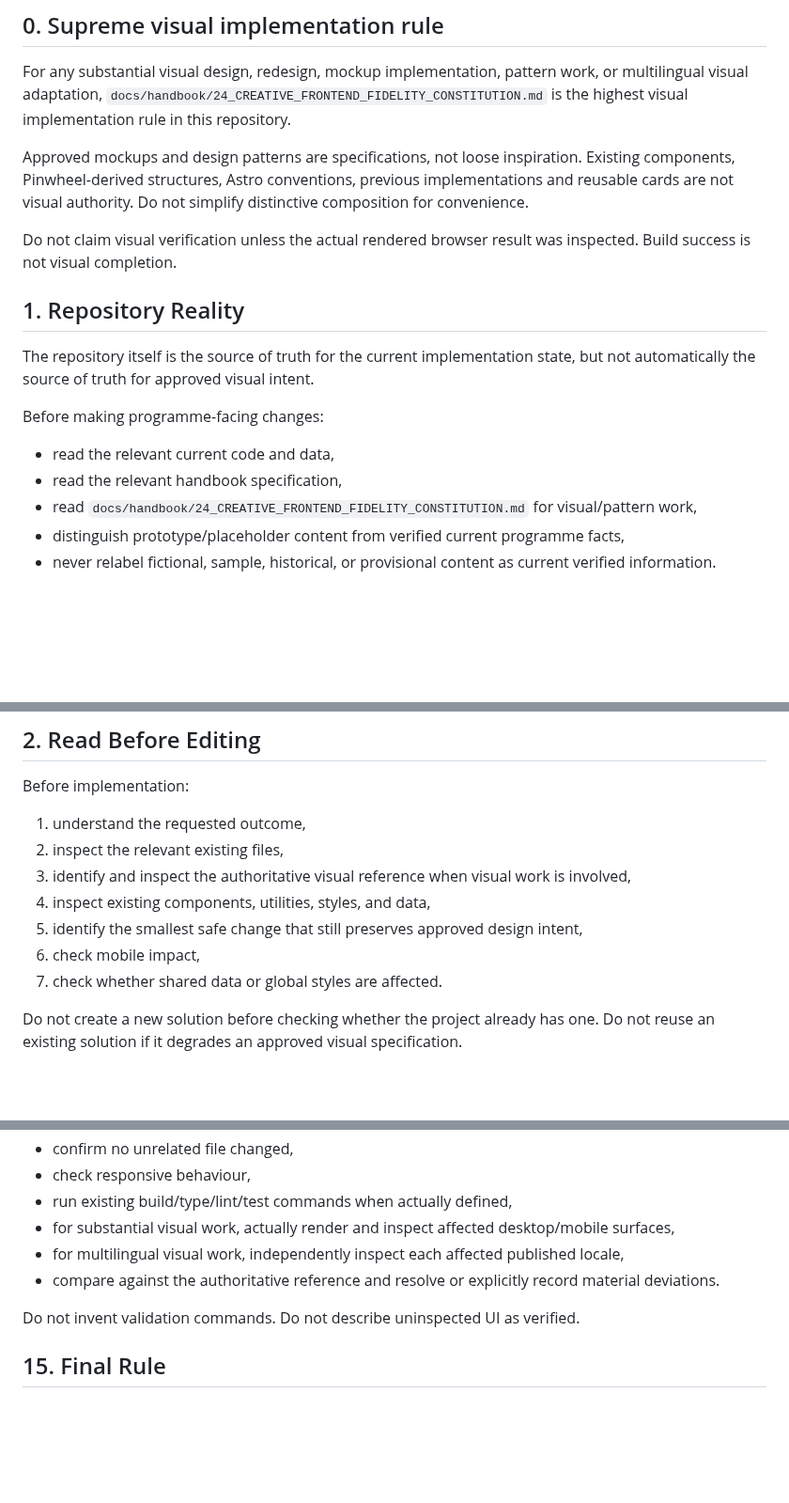
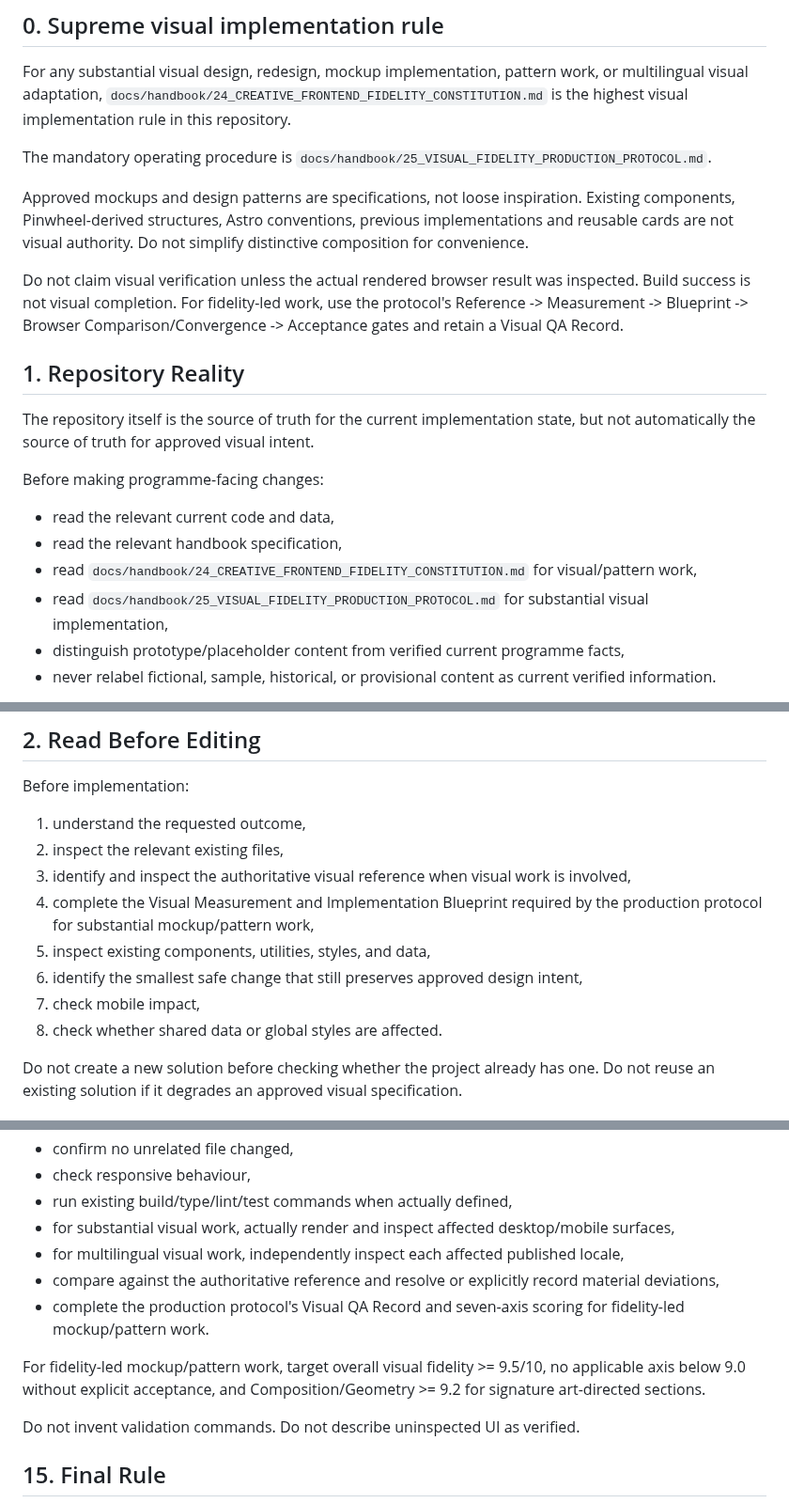
Before and after one commit to StudyAbroadCenter/study-abroad-astro, a Markdown page: AGENTS.md, 3 parts joined by grey strips. Shown at 94% size. Rendered like a GitHub page; blank space fills up the shorter version.

Commit message:
Enforce measured visual fidelity workflow

```diff
--- a/AGENTS.md
+++ b/AGENTS.md
@@ -8,9 +8,11 @@ Follow these rules before writing or changing code.
 
 For any substantial visual design, redesign, mockup implementation, pattern work, or multilingual visual adaptation, `docs/handbook/24_CREATIVE_FRONTEND_FIDELITY_CONSTITUTION.md` is the highest visual implementation rule in this repository.
 
+The mandatory operating procedure is `docs/handbook/25_VISUAL_FIDELITY_PRODUCTION_PROTOCOL.md`.
+
 Approved mockups and design patterns are specifications, not loose inspiration. Existing components, Pinwheel-derived structures, Astro conventions, previous implementations and reusable cards are not visual authority. Do not simplify distinctive composition for convenience.
 
-Do not claim visual verification unless the actual rendered browser result was inspected. Build success is not visual completion.
+Do not claim visual verification unless the actual rendered browser result was inspected. Build success is not visual completion. For fidelity-led work, use the protocol's Reference -> Measurement -> Blueprint -> Browser Comparison/Convergence -> Acceptance gates and retain a Visual QA Record.
 
 ## 1. Repository Reality
 
@@ -21,6 +23,7 @@ Before making programme-facing changes:
 - read the relevant current code and data,
 - read the relevant handbook specification,
 - read `docs/handbook/24_CREATIVE_FRONTEND_FIDELITY_CONSTITUTION.md` for visual/pattern work,
+- read `docs/handbook/25_VISUAL_FIDELITY_PRODUCTION_PROTOCOL.md` for substantial visual implementation,
 - distinguish prototype/placeholder content from verified current programme facts,
 - never relabel fictional, sample, historical, or provisional content as current verified information.
 
@@ -41,10 +44,11 @@ Before implementation:
 1. understand the requested outcome,
 2. inspect the relevant existing files,
 3. identify and inspect the authoritative visual reference when visual work is involved,
-4. inspect existing components, utilities, styles, and data,
-5. identify the smallest safe change that still preserves approved design intent,
-6. check mobile impact,
-7. check whether shared data or global styles are affected.
+4. complete the Visual Measurement and Implementation Blueprint required by the production protocol for substantial mockup/pattern work,
+5. inspect existing components, utilities, styles, and data,
+6. identify the smallest safe change that still preserves approved design intent,
+7. check mobile impact,
+8. check whether shared data or global styles are affected.
 
 Do not create a new solution before checking whether the project already has one. Do not reuse an existing solution if it degrades an approved visual specification.
 
@@ -173,7 +177,10 @@ Before considering a task complete:
 - run existing build/type/lint/test commands when actually defined,
 - for substantial visual work, actually render and inspect affected desktop/mobile surfaces,
 - for multilingual visual work, independently inspect each affected published locale,
-- compare against the authoritative reference and resolve or explicitly record material deviations.
+- compare against the authoritative reference and resolve or explicitly record material deviations,
+- complete the production protocol's Visual QA Record and seven-axis scoring for fidelity-led mockup/pattern work.
+
+For fidelity-led mockup/pattern work, target overall visual fidelity >= 9.5/10, no applicable axis below 9.0 without explicit acceptance, and Composition/Geometry >= 9.2 for signature art-directed sections.
 
 Do not invent validation commands. Do not describe uninspected UI as verified.
 
```
Also changed, not shown: other parts of AGENTS.md (+1 -1 lines).
